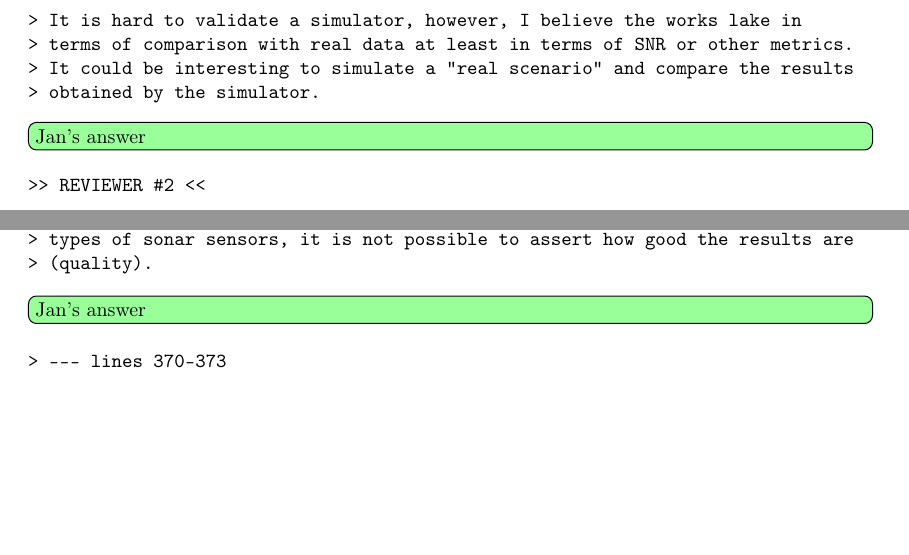
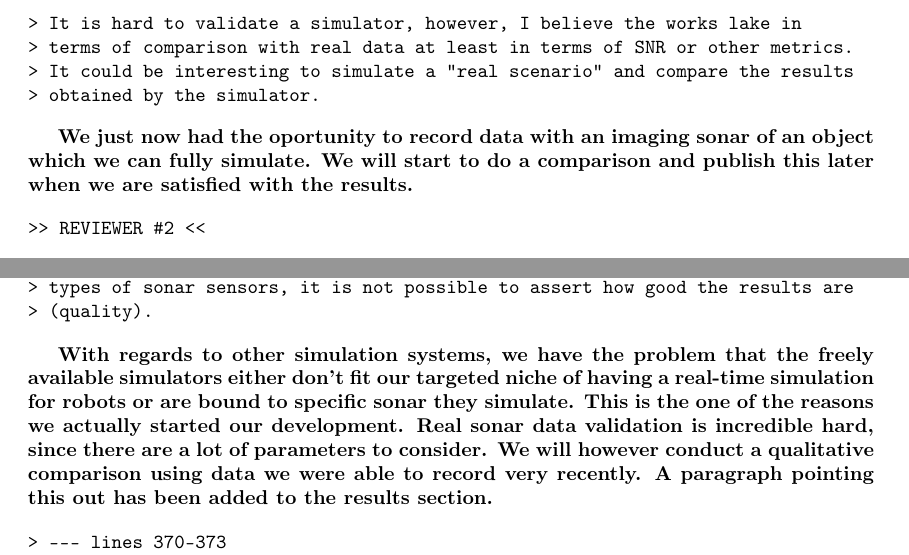
Before and after one commit to romulogcerqueira/CAG2017, a LaTeX document (reviews/first_review.tex): two parts of pages 2 and 6 of 7, joined at a grey line, cut so that both start at the same text, the shorter picture padded with empty space. Compiled offline with pdfLaTeX.

Commit message:
Cleared out the last open points

```diff
--- a/reviews/first_review.tex
+++ b/reviews/first_review.tex
@@ -117,7 +117,10 @@ into account and addressed it as future work in the outlook section.}
 > obtained by the simulator.
 \end{verbatim}
 
-\todo[inline, color=green!40]{Jan's answer}
+%\todo[inline, color=green!40]{Jan's answer}
+\textbf{We just now had the oportunity to record data with an imaging sonar of an object which we can
+fully simulate. We will start to do a comparison and publish this later when we are satisfied with the
+results.}
 
 \begin{verbatim}
 >> REVIEWER #2 <<
@@ -388,7 +393,14 @@ we defined $\mu = 0.4$ and $\sigma = 0.15$, and the modeled curve is presented i
 > (quality).
 \end{verbatim}
 
-\todo[inline, color=green!40]{Jan's answer}
+%\todo[inline, color=green!40]{Jan's answer}
+\textbf{With regards to other simulation systems, we have the problem that the freely available
+simulators either don't fit our targeted niche of having a real-time simulation for robots or are
+bound to specific sonar they simulate. This is the one of the reasons we actually started our
+development.
+Real sonar data validation is incredible hard, since there are a lot of parameters to consider. We
+will however conduct a qualitative comparison using data we were able to record very recently.
+A paragraph pointing this out has been added to the results section.}
 
 \begin{verbatim}
 > --- lines 370-373
```
Also changed, not shown: elsarticle-template-3-num.tex (+16 -0 lines), figs/real_ssiv_03.png (renamed from extra/real_ssiv_03.png), reviews/first_review.tex (4 more changed lines).
